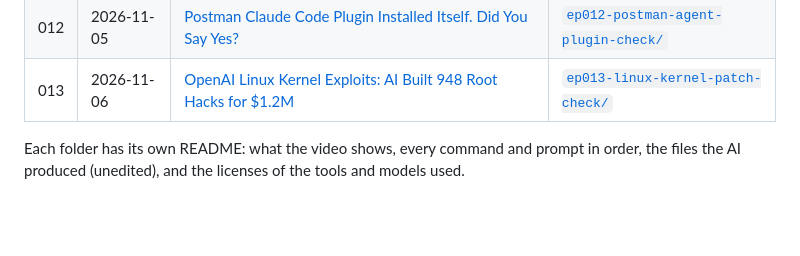
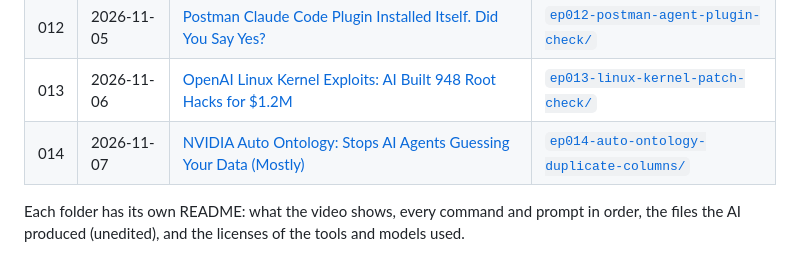
Before and after one commit to SYasJ/skillmd-tutorials, a Markdown page: README.md, the part around the change. Drawn GitHub-style; blank space fills up the shorter version.

Commit message:
README: add ep014

```diff
--- a/README.md
+++ b/README.md
@@ -19,6 +19,7 @@ Code, prompts and files from the hands-on tutorials on the **[skill.md](https://
 | 011 | 2026-11-04 | [Claude Code Subagents vs Agent Teams: Same Answer, 9x the Tokens](https://www.youtube.com/watch?v=7kIfoTmPArs) | [`ep011-subagents-vs-agent-teams/`](ep011-subagents-vs-agent-teams/) |
 | 012 | 2026-11-05 | [Postman Claude Code Plugin Installed Itself. Did You Say Yes?](https://www.youtube.com/watch?v=MBo8WvuyA8k) | [`ep012-postman-agent-plugin-check/`](ep012-postman-agent-plugin-check/) |
 | 013 | 2026-11-06 | [OpenAI Linux Kernel Exploits: AI Built 948 Root Hacks for $1.2M](https://www.youtube.com/watch?v=dMO3tmc9Ulw) | [`ep013-linux-kernel-patch-check/`](ep013-linux-kernel-patch-check/) |
+| 014 | 2026-11-07 | [NVIDIA Auto Ontology: Stops AI Agents Guessing Your Data (Mostly)](https://www.youtube.com/watch?v=aU4_Ch_FYlE) | [`ep014-auto-ontology-duplicate-columns/`](ep014-auto-ontology-duplicate-columns/) |
 
 Each folder has its own README: what the video shows, every command and prompt in order, the files the AI produced (unedited), and the licenses of the tools and models used.
 
```
